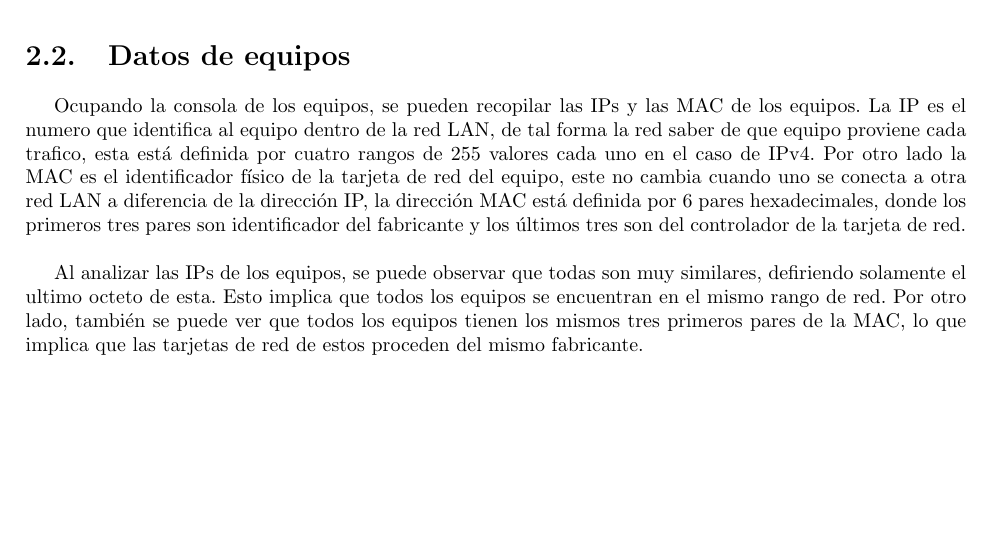
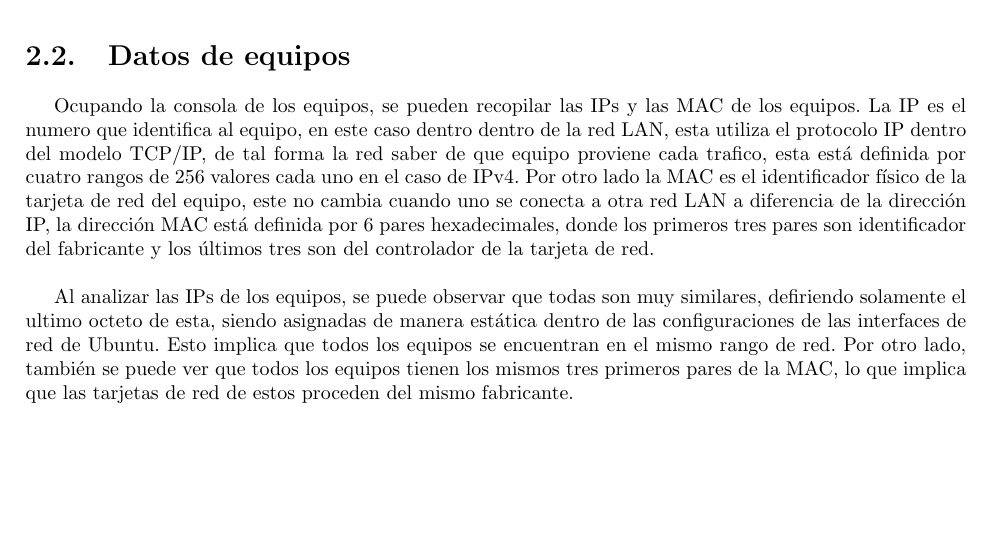
Before and after one commit to Dieegho/labRedes, a LaTeX document (Lab_01/Informe/main.tex): part of page 4 of 7, cut so that both start at the same text. Compiled offline with pdfLaTeX.

Commit message:
Update Informe

```diff
--- a/Lab_01/Informe/main.tex
+++ b/Lab_01/Informe/main.tex
@@ -46,10 +46,11 @@ El tipo de topología presente en esta experiencia es de arbol, ya que la red pa
 
 \section{Datos de equipos}
 % Aca poner macs e ips and shit...
-Ocupando la consola de los equipos, se pueden recopilar las IPs y las MAC de los equipos. La IP es el numero que identifica al equipo dentro de la red LAN, de tal forma la red saber de que equipo proviene cada trafico, esta está definida por cuatro rangos de 255 valores cada uno en el caso de IPv4. Por otro lado la MAC es el identificador físico de la tarjeta de red del equipo, este no cambia cuando uno se conecta a otra red LAN a diferencia de la dirección IP, la dirección MAC está definida por 6 pares hexadecimales, donde los primeros tres pares son identificador del fabricante y los últimos tres son del controlador de la tarjeta de red.
+Ocupando la consola de los equipos, se pueden recopilar las IPs y las MAC de los equipos. La IP es el numero que identifica al equipo, en este caso dentro dentro de la red LAN, esta utiliza el protocolo IP dentro del modelo TCP/IP, de tal forma la red saber de que equipo proviene cada trafico, esta está definida por cuatro rangos de 256 valores cada uno en el caso de IPv4. Por otro lado la MAC es el identificador físico de la tarjeta de red del equipo, este no cambia cuando uno se conecta a otra red LAN a diferencia de la dirección IP, la dirección MAC está definida por 6 pares hexadecimales, donde los primeros tres pares son identificador del fabricante y los últimos tres son del controlador de la tarjeta de red.
 \\
 
-\setlength{\parindent}{0.5cm} Al analizar las IPs de los equipos, se puede observar que todas son muy similares, defiriendo solamente el ultimo octeto de esta. Esto implica que todos los equipos se encuentran en el mismo rango de red. Por otro lado, también se puede ver que todos los equipos tienen los mismos tres primeros pares de la MAC, lo que implica que las tarjetas de red de estos proceden del mismo fabricante.
+\setlength{\parindent}{0.5cm} Al analizar las IPs de los equipos, se puede observar que todas son muy similares, defiriendo solamente el ultimo octeto de esta, siendo asignadas de manera estática dentro de las configuraciones de las interfaces de red de Ubuntu. Esto implica que todos los equipos se encuentran en el mismo rango de red. Por otro lado, también se puede ver que todos los equipos tienen los mismos tres primeros pares de la MAC, lo que implica que las tarjetas de red de estos proceden del mismo fabricante.
+
 
 
 \pagebreak
```
